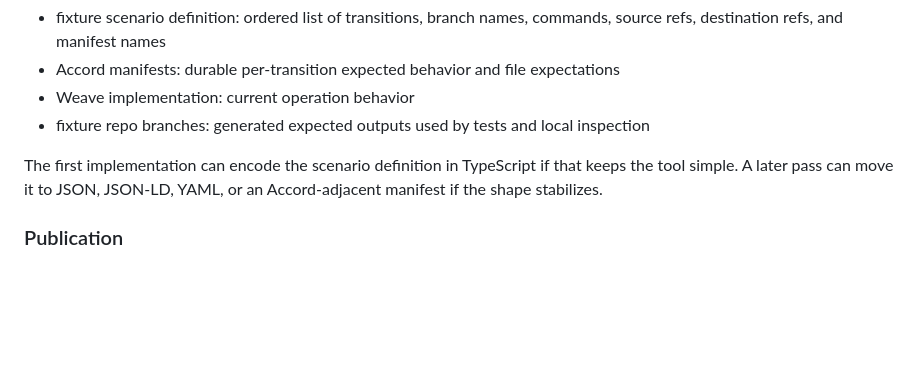
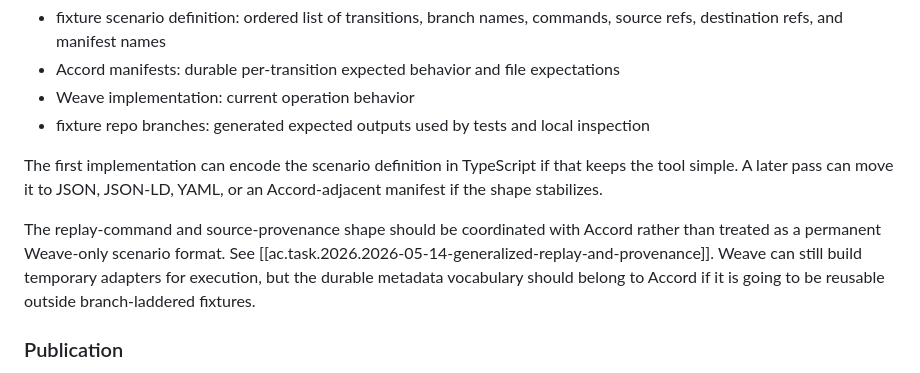
Before and after one commit to semantic-flow/weave, a Markdown page: documentation/notes/wd.task.2026.2026-05-07-fixture-ladder-generator.md, the part around the change. Drawn GitHub-style; blank space fills up the shorter version.

Commit message:
docs: connect fixture ladder generator to Accord replay provenance
- note that replay commands and source provenance should use an Accord-owned contract
- link the Weave fixture ladder task to the Accord generalized replay task

```diff
--- a/documentation/notes/wd.task.2026.2026-05-07-fixture-ladder-generator.md
+++ b/documentation/notes/wd.task.2026.2026-05-07-fixture-ladder-generator.md
@@ -54,6 +54,8 @@ The intended source layers are:
 - fixture repo branches: generated expected outputs used by tests and local inspection
 
 The first implementation can encode the scenario definition in TypeScript if that keeps the tool simple. A later pass can move it to JSON, JSON-LD, YAML, or an Accord-adjacent manifest if the shape stabilizes.
+
+The replay-command and source-provenance shape should be coordinated with Accord rather than treated as a permanent Weave-only scenario format. See [[ac.task.2026.2026-05-14-generalized-replay-and-provenance]]. Weave can still build temporary adapters for execution, but the durable metadata vocabulary should belong to Accord if it is going to be reusable outside branch-laddered fixtures.
 
 ### Publication
 
```
